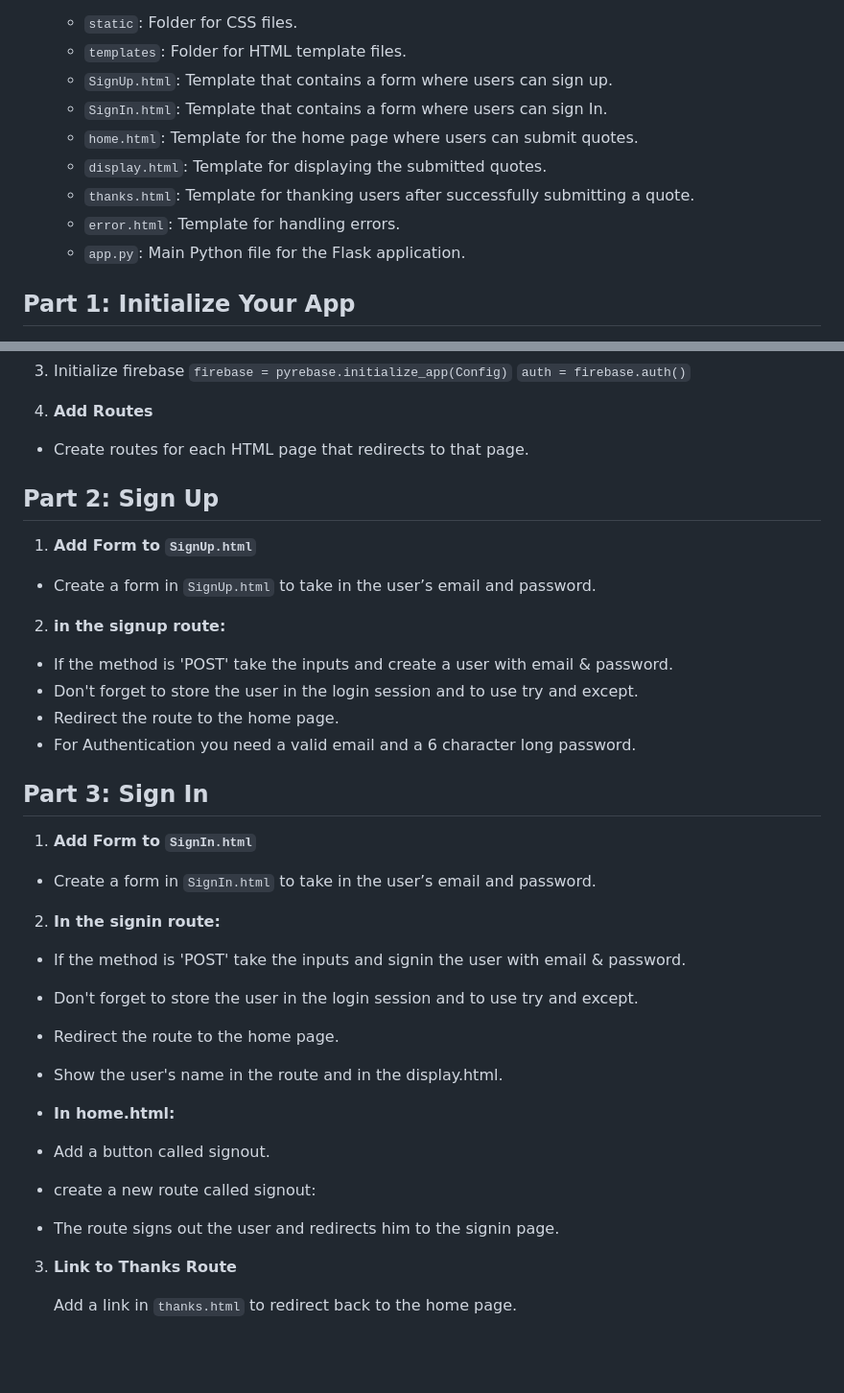
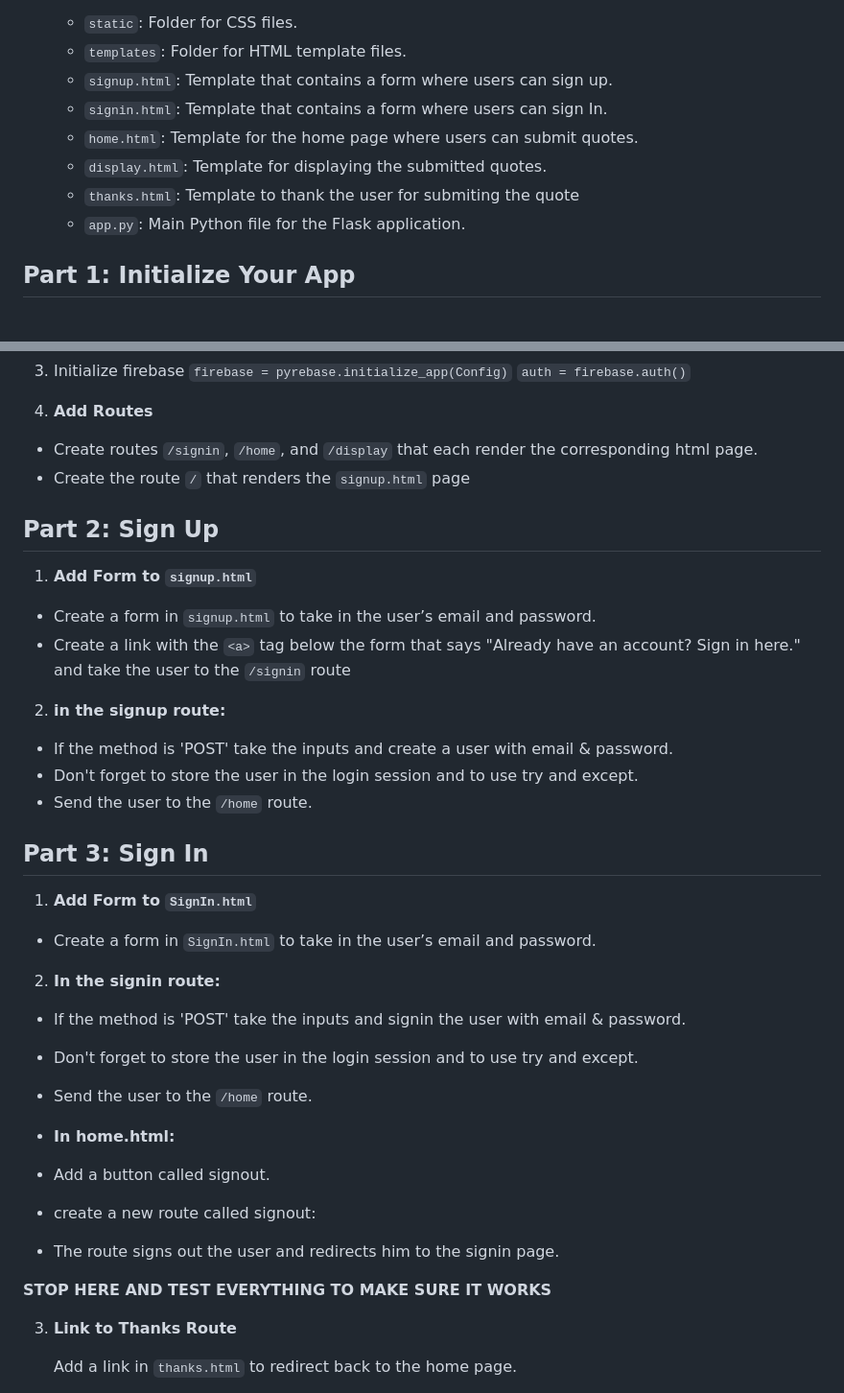
Before and after one commit to meet-projects/Y2-Summer-Labs, a Markdown page: Quote Board Lab/README.md, 2 parts joined by grey strips. Shown at 96% size. Rendered like a GitHub page; blank space fills up the shorter version.

```diff
--- a/Quote Board Lab/README.md
+++ b/Quote Board Lab/README.md
@@ -20,12 +20,11 @@ it's not just any quotes, it's Quotes from your favorite staff members!!
    In your project folder, create the following directories and files:
    - `static`: Folder for CSS files.
    - `templates`: Folder for HTML template files.
-   - `SignUp.html`: Template that contains a form where users can sign up.
-   - `SignIn.html`: Template that contains a form where users can sign In.
+   - `signup.html`: Template that contains a form where users can sign up.
+   - `signin.html`: Template that contains a form where users can sign In.
    - `home.html`: Template for the home page where users can submit quotes.
    - `display.html`: Template for displaying the submitted quotes.
-   - `thanks.html`: Template for thanking users after successfully submitting a quote.
-   - `error.html`: Template for handling errors.
+   - `thanks.html`: Template to thank the user for submiting the quote
    - `app.py`: Main Python file for the Flask application.
 
 
@@ -50,22 +49,23 @@ it's not just any quotes, it's Quotes from your favorite staff members!!
 
 4. **Add Routes**
 
--  Create routes for each HTML page that redirects to that page.
+-  Create routes  `/signin`, `/home`, and `/display` that each render the corresponding html page.
+-  Create the route `/` that renders the `signup.html` page
 
 
 ## Part 2: Sign Up
 
-1. **Add Form to `SignUp.html`**
+1. **Add Form to `signup.html`**
 
-- Create a form in `SignUp.html` to take in the user’s email and password.
+- Create a form in `signup.html` to take in the user’s email and password.
+- Create a link with the `<a>` tag below the form that says "Already have an account? Sign in here." and take the user to the `/signin` route
 
 
 2. **in the signup route:**
 
 - If the method is 'POST' take the inputs and create a user with email & password.
 - Don't forget to store the user in the login session and to use try and except.
-- Redirect the route to the home page.
-- For Authentication you need a valid email and a 6 character long password.
+- Send the user to the `/home` route.
 
 
 
@@ -81,14 +81,14 @@ it's not just any quotes, it's Quotes from your favorite staff members!!
 
 - If the method is 'POST' take the inputs and signin the user with email & password.
 - Don't forget to store the user in the login session and to use try and except.
-- Redirect the route to the home page.
+- Send the user to the `/home` route.
 
-- Show the user's name in the route and in the display.html.
 - **In home.html:**
 - Add a button called signout.
 - create a new route called signout:
 - The route signs out the user and redirects him to the signin page.
 
+**STOP HERE AND TEST EVERYTHING TO MAKE SURE IT WORKS**
 
 3. **Link to Thanks Route**
 
```
